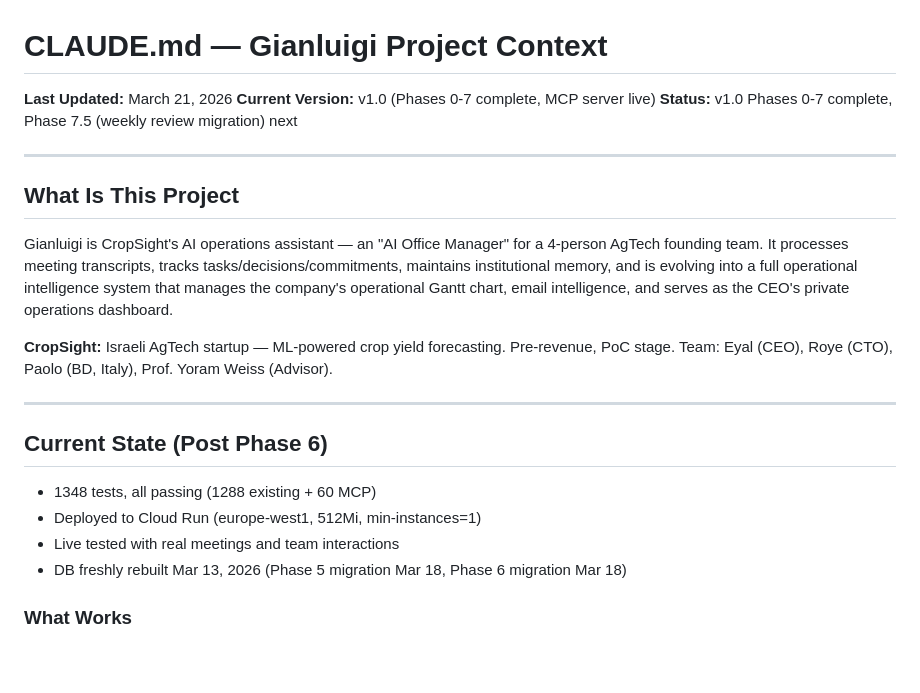
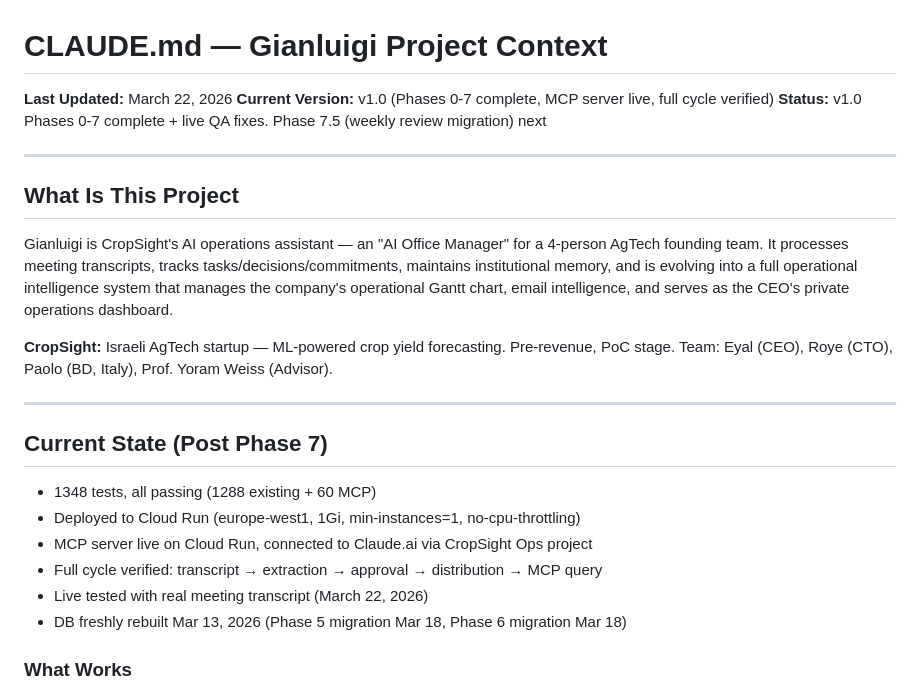
Before and after one commit to Eyalz111/Gianluigi-Cropsight, a Markdown page: CLAUDE.md, the part around the change. Drawn GitHub-style; blank space fills up the shorter version.

```diff
--- a/CLAUDE.md
+++ b/CLAUDE.md
@@ -1,8 +1,8 @@
 # CLAUDE.md — Gianluigi Project Context
 
-**Last Updated:** March 21, 2026
-**Current Version:** v1.0 (Phases 0-7 complete, MCP server live)
-**Status:** v1.0 Phases 0-7 complete, Phase 7.5 (weekly review migration) next
+**Last Updated:** March 22, 2026
+**Current Version:** v1.0 (Phases 0-7 complete, MCP server live, full cycle verified)
+**Status:** v1.0 Phases 0-7 complete + live QA fixes. Phase 7.5 (weekly review migration) next
 
 ---
 
@@ -14,11 +14,13 @@ Gianluigi is CropSight's AI operations assistant — an "AI Office Manager" for
 
 ---
 
-## Current State (Post Phase 6)
+## Current State (Post Phase 7)
 
 - 1348 tests, all passing (1288 existing + 60 MCP)
-- Deployed to Cloud Run (europe-west1, 512Mi, min-instances=1)
-- Live tested with real meetings and team interactions
+- Deployed to Cloud Run (europe-west1, 1Gi, min-instances=1, no-cpu-throttling)
+- MCP server live on Cloud Run, connected to Claude.ai via CropSight Ops project
+- Full cycle verified: transcript → extraction → approval → distribution → MCP query
+- Live tested with real meeting transcript (March 22, 2026)
 - DB freshly rebuilt Mar 13, 2026 (Phase 5 migration Mar 18, Phase 6 migration Mar 18)
 
 ### What Works
```
Also changed, not shown: docs/PHASE7_SUMMARY.md (+29 -0 lines).
